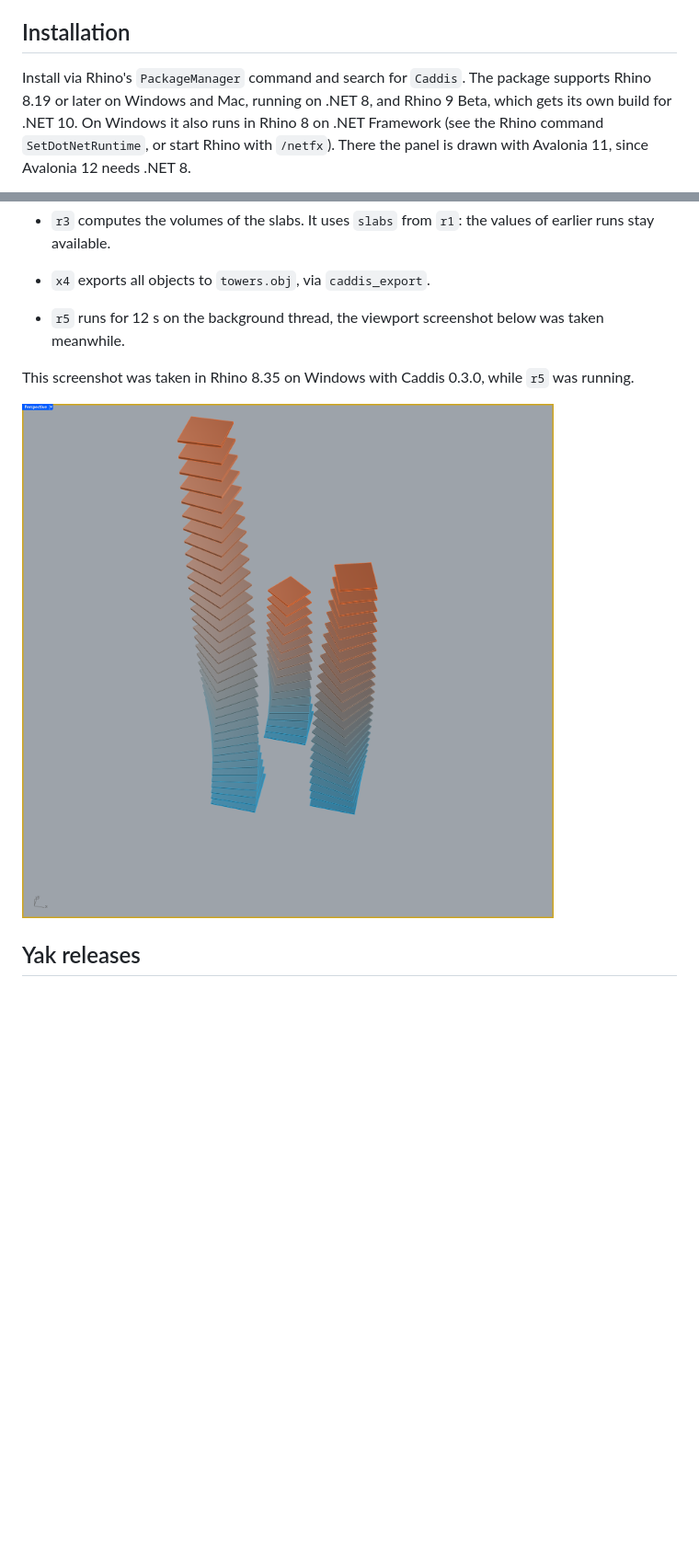
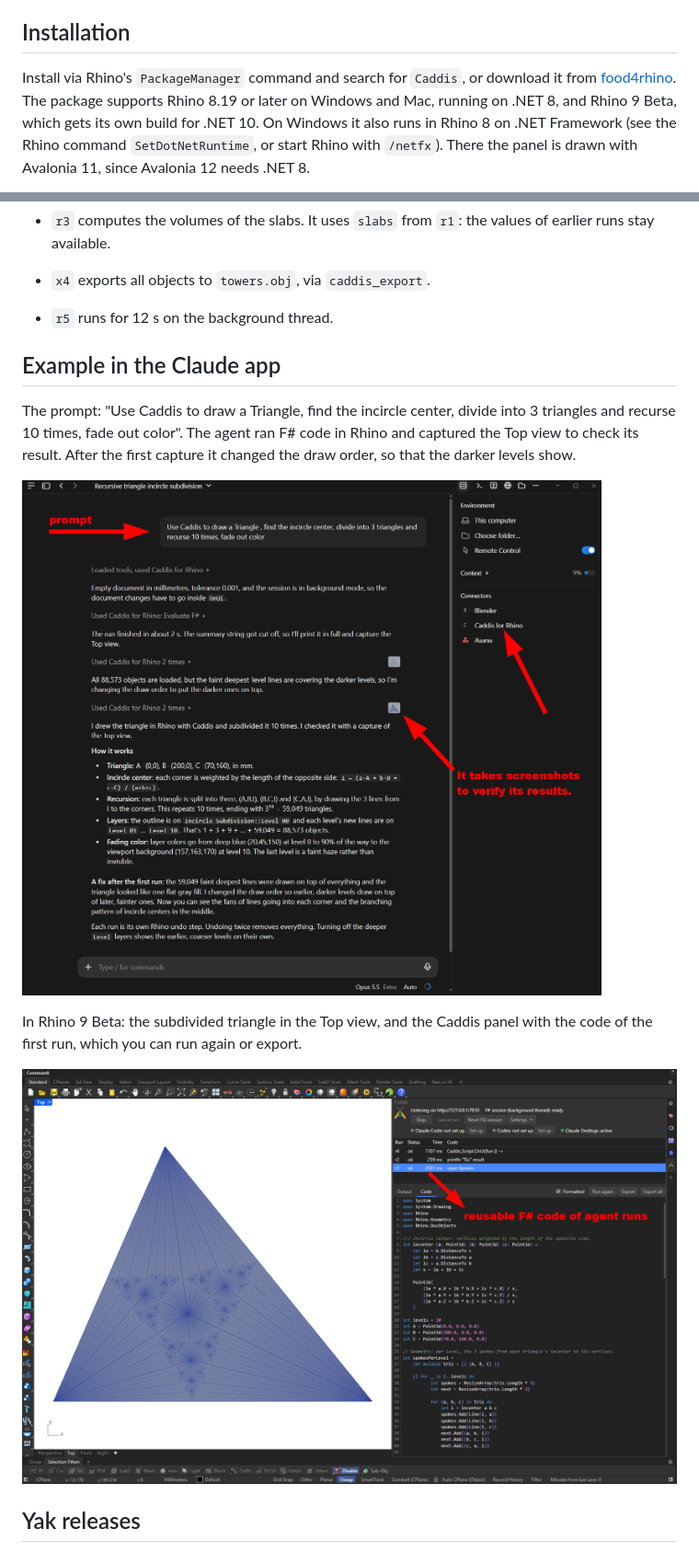
Before and after one commit to goswinr/Caddis, a Markdown page: Caddis.Rhino/README.md, 2 parts joined by grey strips. Shown at 92% size. Drawn GitHub-style; pictures changed too: Caddis.Rhino/Docs/Screen-Claude.png (added), Caddis.Rhino/Docs/Screen-Rhino.png (added), Caddis.Rhino/Docs/run-border.png (deleted); blank space fills up the shorter version.

Commit message:
Link Caddis on food4rhino and show an example in the Claude app in the READMEs
Caddis for Rhino is now on food4rhino, so both READMEs point to it next to Rhino's PackageManager.
The root README also links Rhino, Revit, RhinoCommon and the Revit API.
In the Rhino README, two screenshots of a prompt in the Claude app and its result in Rhino 9 Beta
replace the screenshot of the run border, to show what an agent does with Caddis.

Co-Authored-By: Claude Opus 5.5 <noreply@anthropic.com>

```diff
--- a/Caddis.Rhino/README.md
+++ b/Caddis.Rhino/README.md
@@ -8,7 +8,7 @@ See the [main README](../README.md) for what Caddis does, connecting an agent, t
 
 ## Installation
 
-Install via Rhino's `PackageManager` command and search for `Caddis`.
+Install via Rhino's `PackageManager` command and search for `Caddis`, or download it from [food4rhino](https://www.food4rhino.com/en/app/caddis).
 The package supports Rhino 8.19 or later on Windows and Mac, running on .NET 8, and Rhino 9 Beta, which gets its own build for .NET 10.
 On Windows it also runs in Rhino 8 on .NET Framework (see the Rhino command `SetDotNetRuntime`, or start Rhino with `/netfx`).
 There the panel is drawn with Avalonia 11, since Avalonia 12 needs .NET 8.
@@ -181,11 +181,18 @@ An agent sent these, the panel lists them newest first:
   four times `-_RotateView _Right`, and `_Zoom _All _Extents`.
 - `r3` computes the volumes of the slabs. It uses `slabs` from `r1`: the values of earlier runs stay available.
 - `x4` exports all objects to `towers.obj`, via `caddis_export`.
-- `r5` runs for 12 s on the background thread, the viewport screenshot below was taken meanwhile.
+- `r5` runs for 12 s on the background thread.
 
-This screenshot was taken in Rhino 8.35 on Windows with Caddis 0.3.0, while `r5` was running.
+## Example in the Claude app
 
-![Three twisted towers in a Rhino viewport, framed by the yellow border Caddis draws while a run is in progress](Docs/run-border.png)
+The prompt: "Use Caddis to draw a Triangle, find the incircle center, divide into 3 triangles and recurse 10 times, fade out color".
+The agent ran F# code in Rhino and captured the Top view to check its result. After the first capture it changed the draw order, so that the darker levels show.
+
+![The Claude app with the prompt, the agent's runs with its two captures of the Top view, and Caddis for Rhino among the connectors](Docs/Screen-Claude.png)
+
+In Rhino 9 Beta: the subdivided triangle in the Top view, and the Caddis panel with the code of the first run, which you can run again or export.
+
+![Rhino with the subdivided triangle in the Top view, and the Caddis panel showing the F# code of run r1](Docs/Screen-Rhino.png)
 
 ## Yak releases
 
```
Also changed, not shown: README.md (+4 -4 lines).
